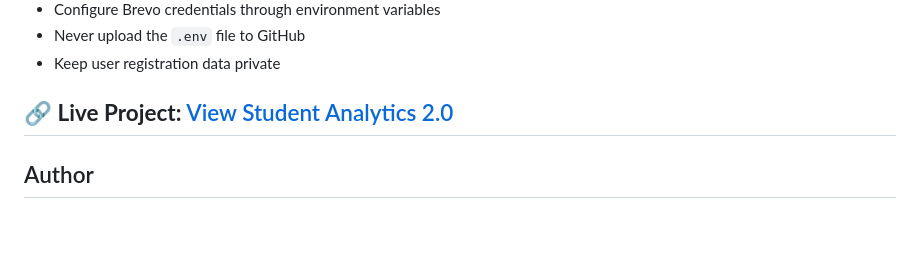
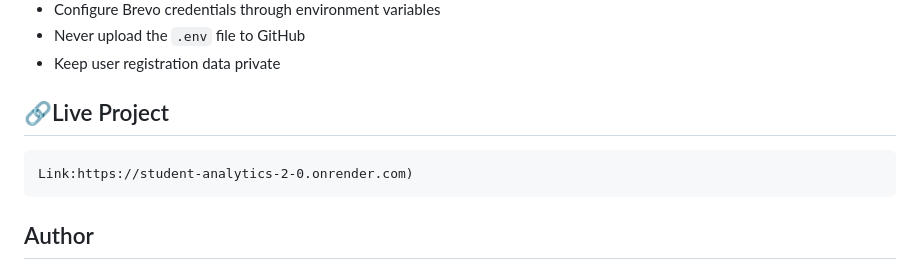
Before and after one commit to SamarthKoti/Student-Analytics-2.0, a Markdown page: README.md, the part around the change. GitHub-like rendering; blank space fills up the shorter version.

```diff
--- a/README.md
+++ b/README.md
@@ -240,7 +240,8 @@ Before deploying the project publicly:
 - Keep user registration data private
 
 
-## 🔗 **Live Project:** [View Student Analytics 2.0](https://student-analytics-2-0.onrender.com)
+## 🔗Live Project
+    Link:https://student-analytics-2-0.onrender.com)
 
 ## Author
 
```
